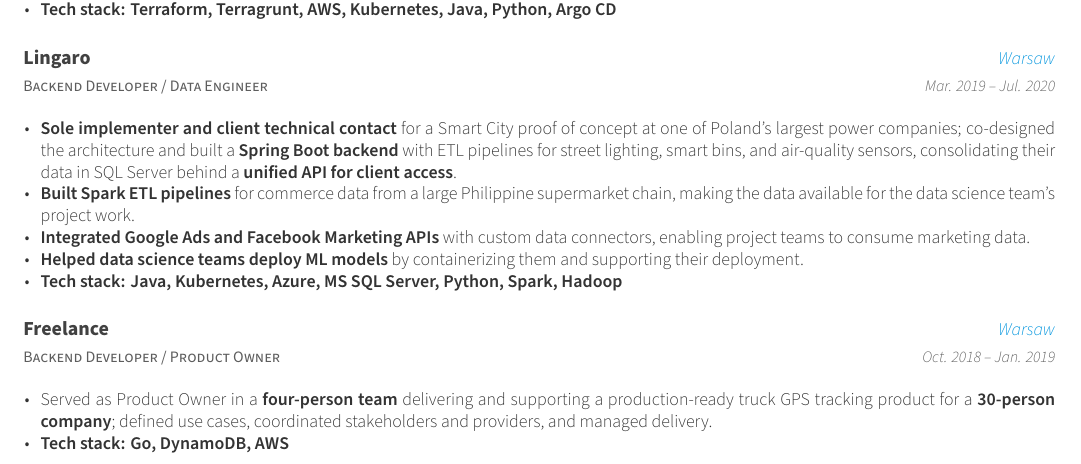
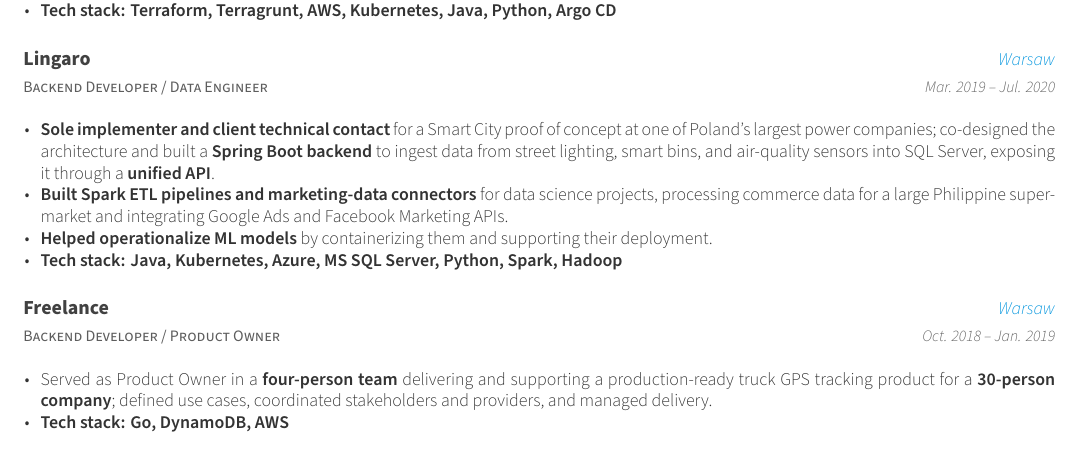
Before and after one commit to perkam/cv, a LaTeX CV (cv.tex, which reads cv/experience.tex): part of page 1 of 2 before the commit and part of the page after it, cut so that both start at the same text. Compiled offline with XeLaTeX.

Commit message:
cv: condense Lingaro and restore one-page layout

```diff
--- a/cv.tex
+++ b/cv.tex
@@ -21,7 +21,7 @@
 \documentclass[11pt, a4paper]{awesome-cv}
 
 % Configure page margins with geometry
-\geometry{left=1.4cm, top=.8cm, right=1.4cm, bottom=1.0cm, footskip=.5cm}
+\geometry{left=1.4cm, top=.8cm, right=1.4cm, bottom=.5cm, footskip=.5cm}
 
 % Specify the location of the included fonts
 \fontdir[fonts/]
--- a/cv/experience.tex
+++ b/cv/experience.tex
@@ -46,10 +46,9 @@
     {Mar. 2019 -- Jul. 2020}
     {
       \begin{cvitems}
-        \item {\textbf{Sole implementer and client technical contact} for a Smart City proof of concept at one of Poland’s largest power companies; co-designed the architecture and built a \textbf{Spring Boot backend} with ETL pipelines for street lighting, smart bins, and air-quality sensors, consolidating their data in SQL Server behind a \textbf{unified API for client access}.}
-        \item {\textbf{Built Spark ETL pipelines} for commerce data from a large Philippine supermarket chain, making the data available for the data science team’s project work.}
-        \item {\textbf{Integrated Google Ads and Facebook Marketing APIs} with custom data connectors, enabling project teams to consume marketing data.}
-        \item {\textbf{Helped data science teams deploy ML models} by containerizing them and supporting their deployment.}
+        \item {\textbf{Sole implementer and client technical contact} for a Smart City proof of concept at one of Poland’s largest power companies; co-designed the architecture and built a \textbf{Spring Boot backend} to ingest data from street lighting, smart bins, and air-quality sensors into SQL Server, exposing it through a \textbf{unified API}.}
+        \item {\textbf{Built Spark ETL pipelines and marketing-data connectors} for data science projects, processing commerce data for a large Philippine supermarket and integrating Google Ads and Facebook Marketing APIs.}
+        \item {\textbf{Helped operationalize ML models} by containerizing them and supporting their deployment.}
         \item {\textbf{Tech stack: Java, Kubernetes, Azure, MS SQL Server, Python, Spark, Hadoop}}
       \end{cvitems}
     }
```
Also changed, not shown: cv.pdf, cv.tex (1 more changed lines).
